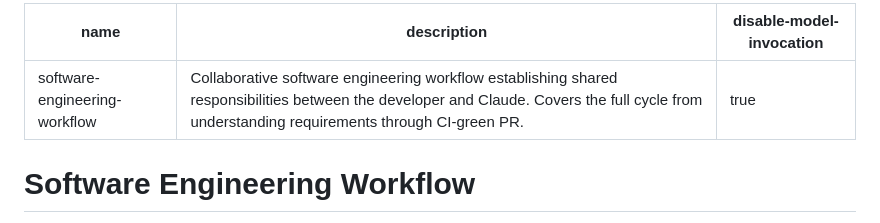
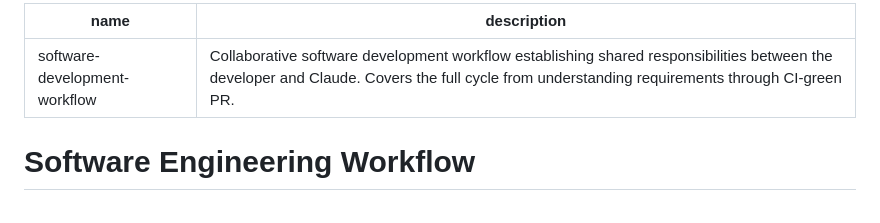
Before and after one commit to doolin/dave-skills, a Markdown page: skills/software-development-workflow/SKILL.md, the part around the change. GitHub-like rendering.

Commit message:
Add software-engineering skill, rename workflow skill (#3)

```diff
--- a/skills/software-engineering-workflow/SKILL.md
+++ b/skills/software-development-workflow/SKILL.md
@@ -1,7 +1,6 @@
 ---
-name: software-engineering-workflow
-description: Collaborative software engineering workflow establishing shared responsibilities between the developer and Claude. Covers the full cycle from understanding requirements through CI-green PR.
-disable-model-invocation: true
+name: software-development-workflow
+description: Collaborative software development workflow establishing shared responsibilities between the developer and Claude. Covers the full cycle from understanding requirements through CI-green PR.
 ---
 
 # Software Engineering Workflow
```
Also changed, not shown: skills/software-engineering/SKILL.md (added, +86 -0 lines).
